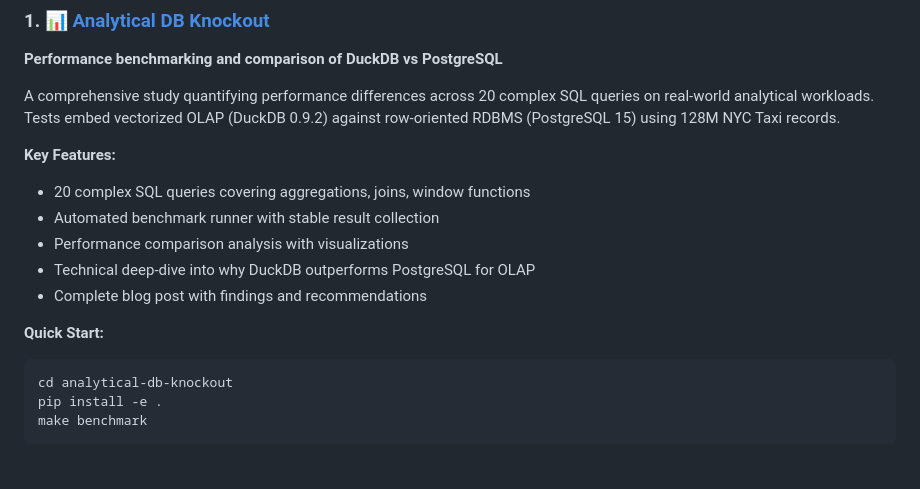
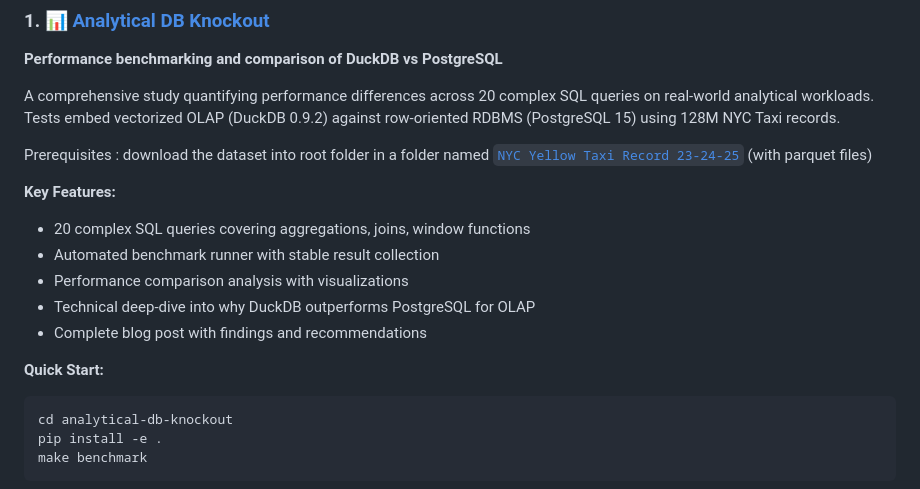
Before and after one commit to saurshaz/analytics-and-databases, a Markdown page: README.md, the part around the change. GitHub-like rendering; blank space fills up the shorter version.

Commit message:
update setting up

````diff
--- a/README.md
+++ b/README.md
@@ -12,6 +12,8 @@ This workspace contains two complementary research projects exploring analytical
 
 A comprehensive study quantifying performance differences across 20 complex SQL queries on real-world analytical workloads. Tests embed vectorized OLAP (DuckDB 0.9.2) against row-oriented RDBMS (PostgreSQL 15) using 128M NYC Taxi records.
 
+Prerequisites : download the dataset into root folder in a folder named [`NYC Yellow Taxi Record 23-24-25`](https://www.kaggle.com/datasets/qweemreee/nyc-yellow-taxi-record-23-24-2) (with parquet files)
+
 **Key Features:**
 - 20 complex SQL queries covering aggregations, joins, window functions
 - Automated benchmark runner with stable result collection
@@ -20,6 +22,7 @@ A comprehensive study quantifying performance differences across 20 complex SQL
 - Complete blog post with findings and recommendations
 
 **Quick Start:**
+
 ```bash
 cd analytical-db-knockout
 pip install -e .
````
